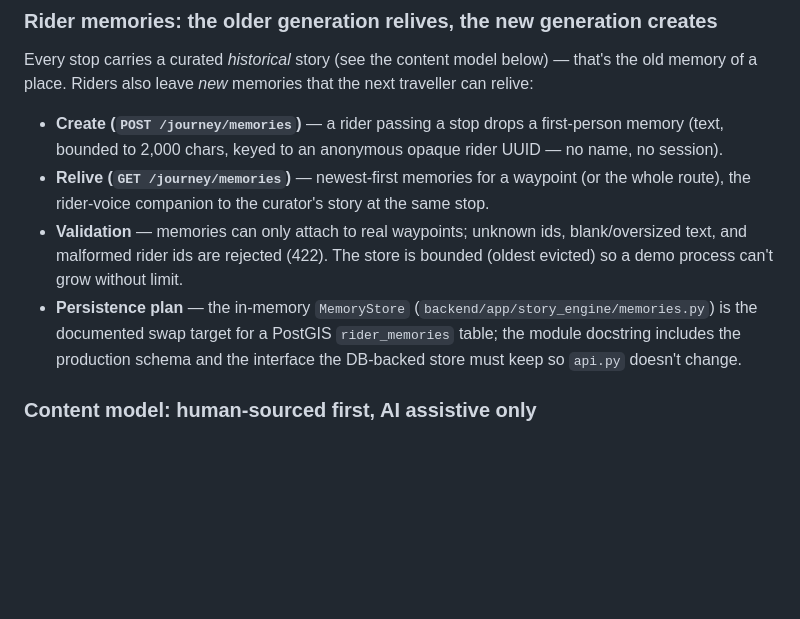
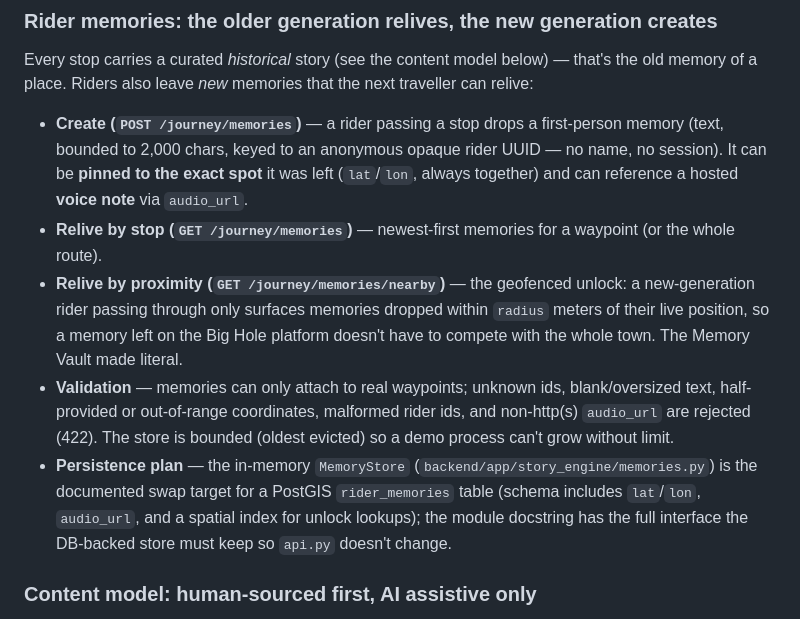
Before and after one commit to NeoPhukubye/Kasi_Compass, a Markdown page: README.md, the part around the change. Drawn GitHub-style; blank space fills up the shorter version.

Commit message:
Document spot-pin, voice notes, and nearby memories unlock
Update the rider memories section to describe lat/lon pinning, audio_url,
GET /journey/memories/nearby geofenced unlock, and expanded validation
rules.

```diff
--- a/README.md
+++ b/README.md
@@ -40,10 +40,11 @@ A different privacy category from geofence triggering (which only ever checks a
 
 Every stop carries a curated *historical* story (see the content model below) — that's the old memory of a place. Riders also leave *new* memories that the next traveller can relive:
 
-- **Create (`POST /journey/memories`)** — a rider passing a stop drops a first-person memory (text, bounded to 2,000 chars, keyed to an anonymous opaque rider UUID — no name, no session).
-- **Relive (`GET /journey/memories`)** — newest-first memories for a waypoint (or the whole route), the rider-voice companion to the curator's story at the same stop.
-- **Validation** — memories can only attach to real waypoints; unknown ids, blank/oversized text, and malformed rider ids are rejected (422). The store is bounded (oldest evicted) so a demo process can't grow without limit.
-- **Persistence plan** — the in-memory `MemoryStore` (`backend/app/story_engine/memories.py`) is the documented swap target for a PostGIS `rider_memories` table; the module docstring includes the production schema and the interface the DB-backed store must keep so `api.py` doesn't change.
+- **Create (`POST /journey/memories`)** — a rider passing a stop drops a first-person memory (text, bounded to 2,000 chars, keyed to an anonymous opaque rider UUID — no name, no session). It can be **pinned to the exact spot** it was left (`lat`/`lon`, always together) and can reference a hosted **voice note** via `audio_url`.
+- **Relive by stop (`GET /journey/memories`)** — newest-first memories for a waypoint (or the whole route).
+- **Relive by proximity (`GET /journey/memories/nearby`)** — the geofenced unlock: a new-generation rider passing through only surfaces memories dropped within `radius` meters of their live position, so a memory left on the Big Hole platform doesn't have to compete with the whole town. The Memory Vault made literal.
+- **Validation** — memories can only attach to real waypoints; unknown ids, blank/oversized text, half-provided or out-of-range coordinates, malformed rider ids, and non-http(s) `audio_url` are rejected (422). The store is bounded (oldest evicted) so a demo process can't grow without limit.
+- **Persistence plan** — the in-memory `MemoryStore` (`backend/app/story_engine/memories.py`) is the documented swap target for a PostGIS `rider_memories` table (schema includes `lat`/`lon`, `audio_url`, and a spatial index for unlock lookups); the module docstring has the full interface the DB-backed store must keep so `api.py` doesn't change.
 
 ### Content model: human-sourced first, AI assistive only
 
```
